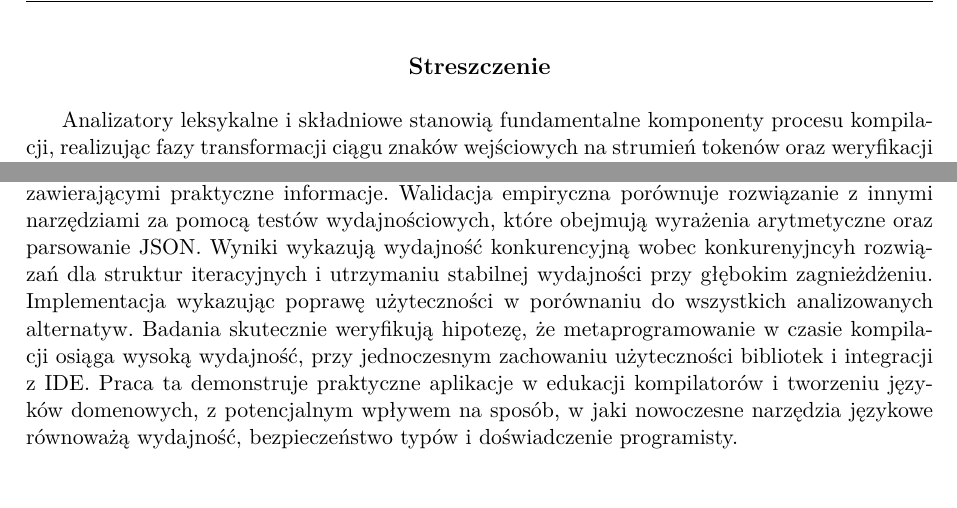
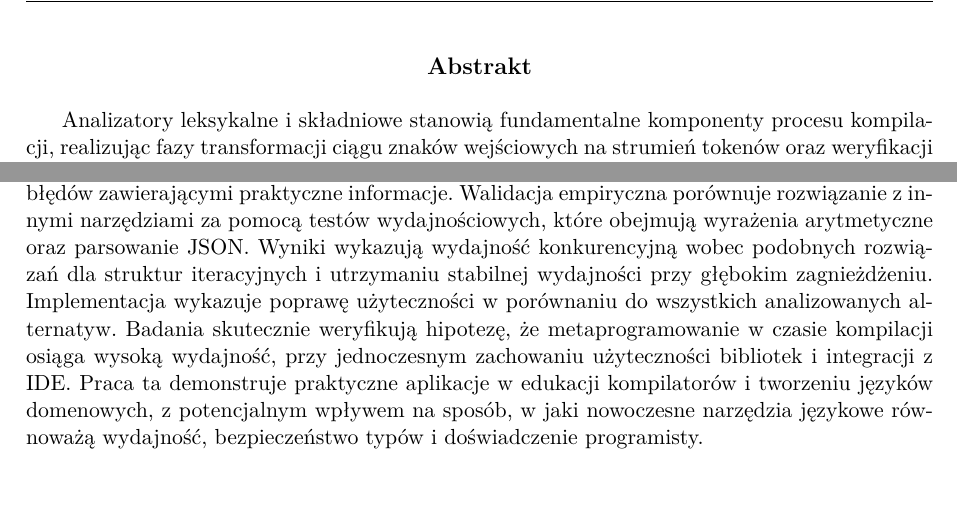
Before and after one commit to halotukozak/alpaca, a LaTeX thesis (thesis/src/alpaca.tex): two parts of page 5 of 96, joined at a grey line, cut at the place of the change. The pictures show the PDF file thesis/src/out/alpaca.pdf that the author committed with the source.

Commit message:
Update Polish abstract: harmonize terminology, refine phrasing, and ensure consistency in technical language; regenerate PDF output

```diff
--- a/thesis/src/alpaca.tex
+++ b/thesis/src/alpaca.tex
@@ -181,7 +181,7 @@
     \clearpage
 
     \begin{center}
-        {\bfseries Streszczenie}
+        {\bfseries Abstrakt}
     \end{center}
 
     \small
@@ -195,11 +195,11 @@
     Analiza leksykalna opiera się na wyrażeniach regularnych kompilowanych do deterministycznych automatów skończonych, zaś analiza składniowa implementuje algorytmy konstrukcji parserów LR(1) w całości na etapie kompilacji.
     Implementacja rozwiązuje krytyczne ograniczenia JVM poprzez techniki fragmentacji metod, umożliwiając kompilację złożonych gramatyk.
     Akcje semantyczne zachowują bezpieczeństwo typów poprzez transformacje AST i przepisywanie referencji między etapami kompilacji.
-    Kluczowe wkłady techniczne obejmują deklaratywną specyfikację gramatyki zintegrowaną z dopasowaniem wzorców i systemem typów Scali, eliminując potrzebę specjalnego DSL.
+    Kluczowe wkłady techniczne obejmują deklaratywną specyfikację gramatyki zintegrowaną z dopasowaniem wzorców i systemem typów Scali, eliminując potrzebę specjalnego DSL\@.
     Typy rafinowane zapewniają statycznie weryfikowany dostęp do pól tokenów z pełnym wsparciem IDE, obejmującym autouzupełnianie, podpowiedzi typów i nawigację do definicji.
     Dodatkowe wkłady obejmują automatyczne rozwiązywanie konfliktów poprzez relacje precedencji oraz walidację gramatyki w czasie kompilacji z komunikatami błędów zawierającymi praktyczne informacje.
-    Walidacja empiryczna porównuje rozwiązanie z innymi narzędziami za pomocą testów wydajnościowych, które obejmują wyrażenia arytmetyczne oraz parsowanie JSON. Wyniki wykazują wydajność konkurencyjną wobec konkurenyjncyh rozwiązań dla struktur iteracyjnych i utrzymaniu stabilnej wydajności przy głębokim zagnieżdżeniu.
-    Implementacja wykazując poprawę użyteczności w porównaniu do wszystkich analizowanych alternatyw.
+    Walidacja empiryczna porównuje rozwiązanie z innymi narzędziami za pomocą testów wydajnościowych, które obejmują wyrażenia arytmetyczne oraz parsowanie JSON. Wyniki wykazują wydajność konkurencyjną wobec podobnych rozwiązań dla struktur iteracyjnych i utrzymaniu stabilnej wydajności przy głębokim zagnieżdżeniu.
+    Implementacja wykazuje poprawę użyteczności w porównaniu do wszystkich analizowanych alternatyw.
     Badania skutecznie weryfikują hipotezę, że metaprogramowanie w czasie kompilacji osiąga wysoką wydajność, przy jednoczesnym zachowaniu użyteczności bibliotek i integracji z IDE. Praca ta demonstruje praktyczne aplikacje w edukacji kompilatorów i tworzeniu języków domenowych, z potencjalnym wpływem na sposób, w jaki nowoczesne narzędzia językowe równoważą wydajność, bezpieczeństwo typów i doświadczenie programisty.
     \vspace{1cm}
 
```
Also changed, not shown: thesis/src/out/alpaca.pdf, thesis/src/alpaca.tex (2 more changed lines).
